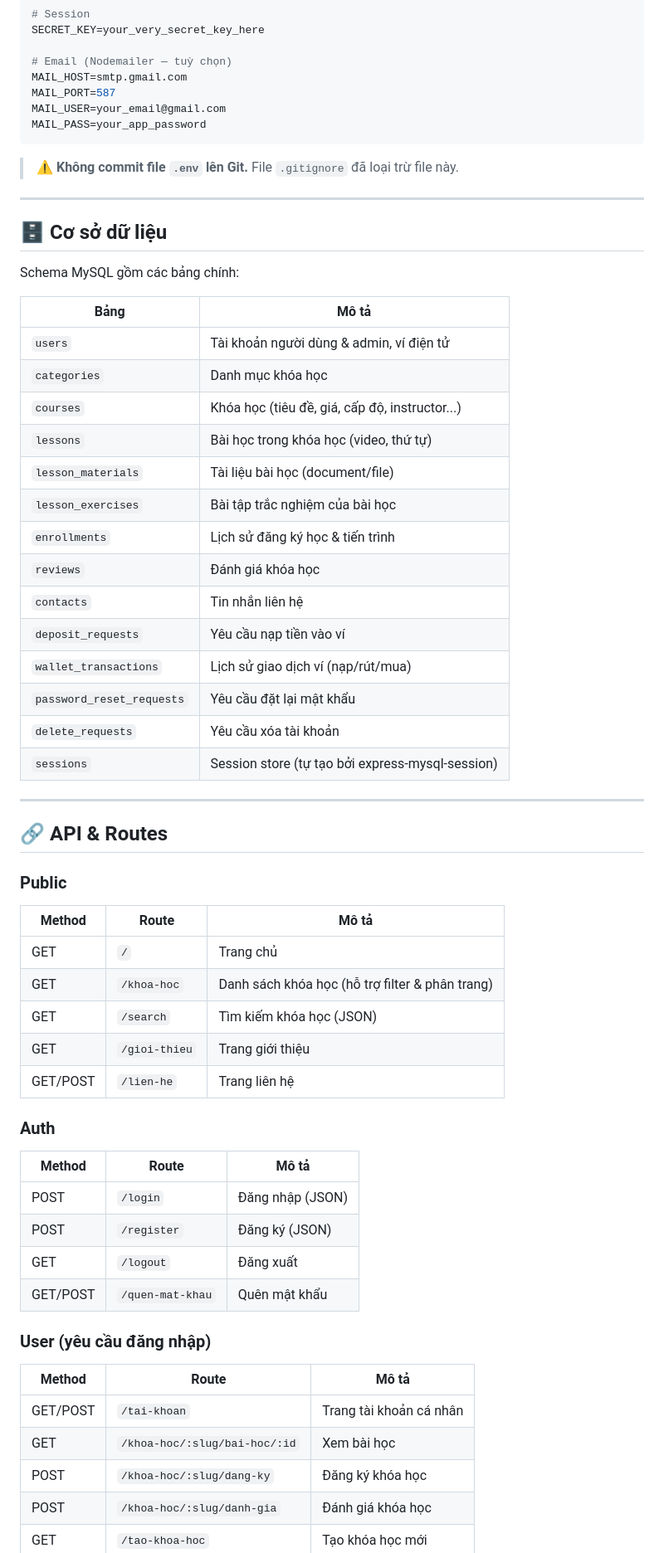
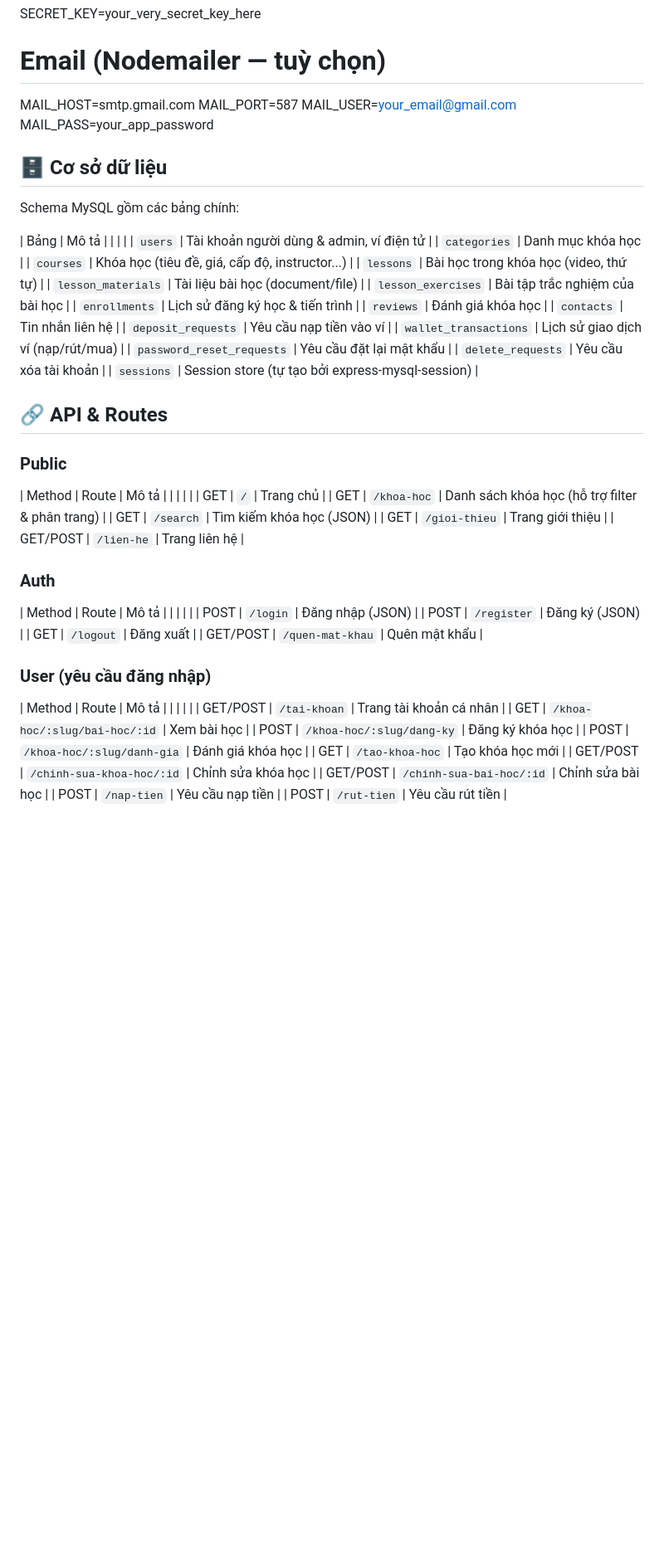
Before and after one commit to Nhat-IT/EduConnect, a Markdown page: README.md, the part around one of its changes. Shown at 83% size. Drawn GitHub-style; blank space fills up the shorter version.

````diff
--- a/README.md
+++ b/README.md
@@ -198,18 +145,12 @@ MAIL_HOST=smtp.gmail.com
 MAIL_PORT=587
 MAIL_USER=your_email@gmail.com
 MAIL_PASS=your_app_password
-```
-
-> ⚠️ **Không commit file `.env` lên Git.** File `.gitignore` đã loại trừ file này.
-
----
 
 ## 🗄 Cơ sở dữ liệu
-
 Schema MySQL gồm các bảng chính:
 
 | Bảng | Mô tả |
-|---|---|
+| | |
 | `users` | Tài khoản người dùng & admin, ví điện tử |
 | `categories` | Danh mục khóa học |
 | `courses` | Khóa học (tiêu đề, giá, cấp độ, instructor...) |
@@ -225,14 +166,10 @@ Schema MySQL gồm các bảng chính:
 | `delete_requests` | Yêu cầu xóa tài khoản |
 | `sessions` | Session store (tự tạo bởi express-mysql-session) |
 
----
-
 ## 🔗 API & Routes
-
 ### Public
-
 | Method | Route | Mô tả |
-|---|---|---|
+| | | |
 | GET | `/` | Trang chủ |
 | GET | `/khoa-hoc` | Danh sách khóa học (hỗ trợ filter & phân trang) |
 | GET | `/search` | Tìm kiếm khóa học (JSON) |
@@ -240,18 +177,16 @@ Schema MySQL gồm các bảng chính:
 | GET/POST | `/lien-he` | Trang liên hệ |
 
 ### Auth
-
 | Method | Route | Mô tả |
-|---|---|---|
+| | | |
 | POST | `/login` | Đăng nhập (JSON) |
 | POST | `/register` | Đăng ký (JSON) |
 | GET | `/logout` | Đăng xuất |
 | GET/POST | `/quen-mat-khau` | Quên mật khẩu |
 
 ### User (yêu cầu đăng nhập)
-
 | Method | Route | Mô tả |
-|---|---|---|
+| | | |
 | GET/POST | `/tai-khoan` | Trang tài khoản cá nhân |
 | GET | `/khoa-hoc/:slug/bai-hoc/:id` | Xem bài học |
 | POST | `/khoa-hoc/:slug/dang-ky` | Đăng ký khóa học |
````
Also changed, not shown: other parts of README.md (+17 -78 lines).
